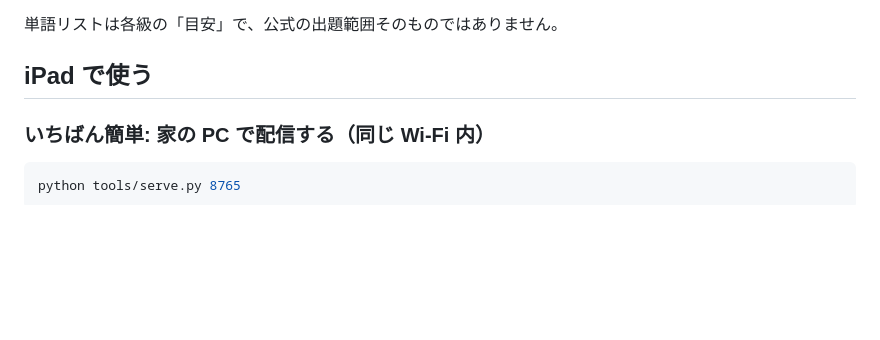
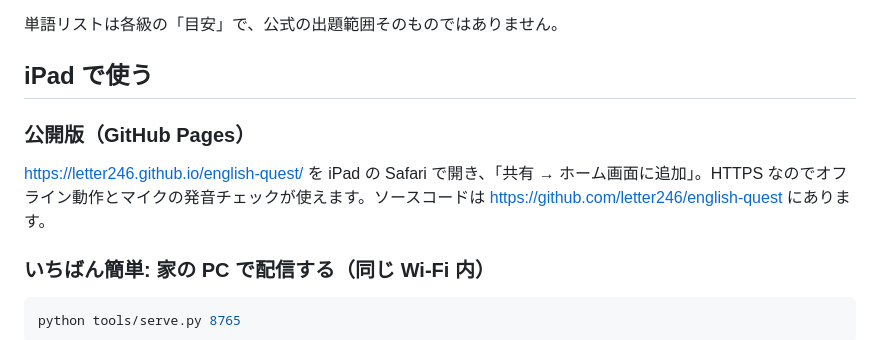
Before and after one commit to ki460/english-quest, a Markdown page: README.md, the part around the change. GitHub-like rendering; blank space fills up the shorter version.

Commit message:
README: add public GitHub Pages URL
Co-Authored-By: Claude Fable 5.1 <noreply@anthropic.com>

```diff
--- a/README.md
+++ b/README.md
@@ -31,6 +31,10 @@
 単語リストは各級の「目安」で、公式の出題範囲そのものではありません。
 
 ## iPad で使う
+
+### 公開版（GitHub Pages）
+
+<https://letter246.github.io/english-quest/> を iPad の Safari で開き、「共有 → ホーム画面に追加」。HTTPS なのでオフライン動作とマイクの発音チェックが使えます。ソースコードは <https://github.com/letter246/english-quest> にあります。
 
 ### いちばん簡単: 家の PC で配信する（同じ Wi-Fi 内）
 
```
